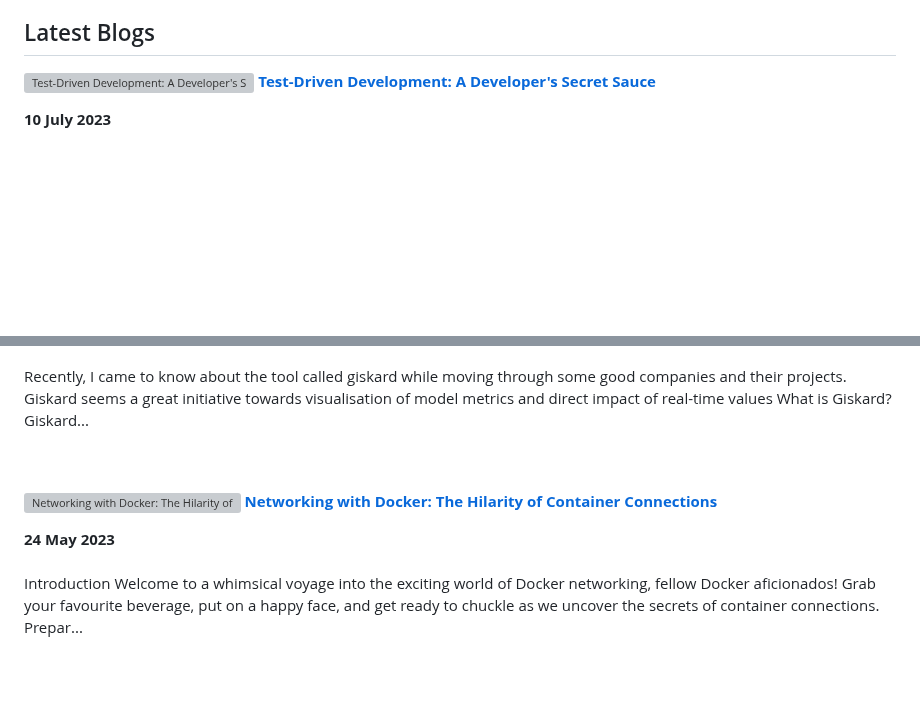
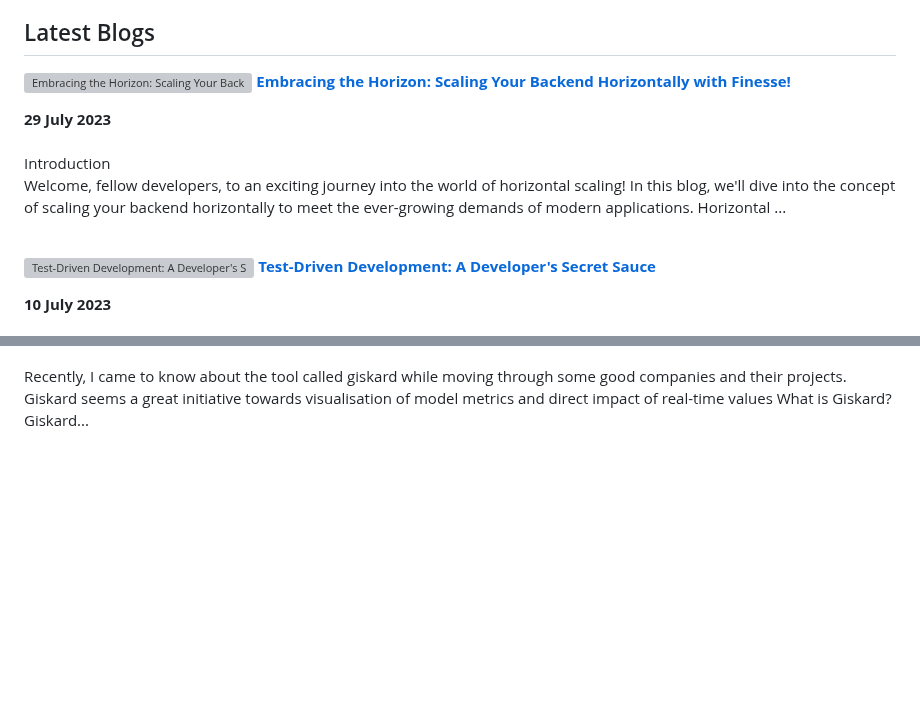
Before and after one commit to Khushiyant/Khushiyant, a Markdown page: README.md, 2 parts joined by grey strips. Drawn GitHub-style; blank space fills up the shorter version; grey boxes are pictures that could not be loaded.

Commit message:
📚 Latest Blog Updated

```diff
--- a/README.md
+++ b/README.md
@@ -29,6 +29,13 @@
 ## Latest Blogs
 <!-- HASHNODE_BLOG:START -->
 <p align="left">
+<a href="https://kodein.hashnode.dev/embracing-the-horizon-scaling-your-backend-horizontally-with-finesse" title="Embracing the Horizon: Scaling Your Backend Horizontally with Finesse!"><img src="https://cdn.hashnode.com/res/hashnode/image/upload/v1690648554634/aa9add93-02c5-4408-9852-b00112d4dc77.png" alt="Embracing the Horizon: Scaling Your Backend Horizontally with Finesse!" width="250px" align="left" /></a>
+<a href="https://kodein.hashnode.dev/embracing-the-horizon-scaling-your-backend-horizontally-with-finesse" title="Embracing the Horizon: Scaling Your Backend Horizontally with Finesse!"><strong>Embracing the Horizon: Scaling Your Backend Horizontally with Finesse!</strong></a>
+<div><strong>29 July 2023</strong></div>
+<br/> Introduction
+
+Welcome, fellow developers, to an exciting journey into the world of horizontal scaling! In this blog, we'll dive into the concept of scaling your backend horizontally to meet the ever-growing demands of modern applications. Horizontal ... </p> <br/> <br/>
+<p align="left">
 <a href="https://kodein.hashnode.dev/test-driven-development-a-developers-secret-sauce" title="Test-Driven Development: A Developer's Secret Sauce"><img src="https://cdn.hashnode.com/res/hashnode/image/upload/v1688970441251/796f285b-af8d-45a2-b7db-9dfd55896696.webp" alt="Test-Driven Development: A Developer's Secret Sauce" width="250px" align="left" /></a>
 <a href="https://kodein.hashnode.dev/test-driven-development-a-developers-secret-sauce" title="Test-Driven Development: A Developer's Secret Sauce"><strong>Test-Driven Development: A Developer's Secret Sauce</strong></a>
 <div><strong>10 July 2023</strong></div>
@@ -48,12 +55,6 @@ Welcome, fellow Django enthusiasts, to a hilarious yet insightful guide on deplo
 <br/> Recently, I came to know about the tool called giskard while moving through some good companies and their projects. Giskard seems a great initiative towards visualisation of model metrics and direct impact of real-time values
 What is Giskard?
 Giskard... </p> <br/> <br/>
-<p align="left">
-<a href="https://kodein.hashnode.dev/networking-with-docker-the-hilarity-of-container-connections" title="Networking with Docker: The Hilarity of Container Connections"><img src="https://cdn.hashnode.com/res/hashnode/image/upload/v1684932461959/c1f330dd-638c-4011-b6ee-b3a06e9d4074.jpeg" alt="Networking with Docker: The Hilarity of Container Connections" width="250px" align="left" /></a>
-<a href="https://kodein.hashnode.dev/networking-with-docker-the-hilarity-of-container-connections" title="Networking with Docker: The Hilarity of Container Connections"><strong>Networking with Docker: The Hilarity of Container Connections</strong></a>
-<div><strong>24 May 2023</strong></div>
-<br/> Introduction
-Welcome to a whimsical voyage into the exciting world of Docker networking, fellow Docker aficionados! Grab your favourite beverage, put on a happy face, and get ready to chuckle as we uncover the secrets of container connections. Prepar... </p> <br/> <br/>
 <!-- HASHNODE_BLOG:END -->
 
 ## Testimonials
```
